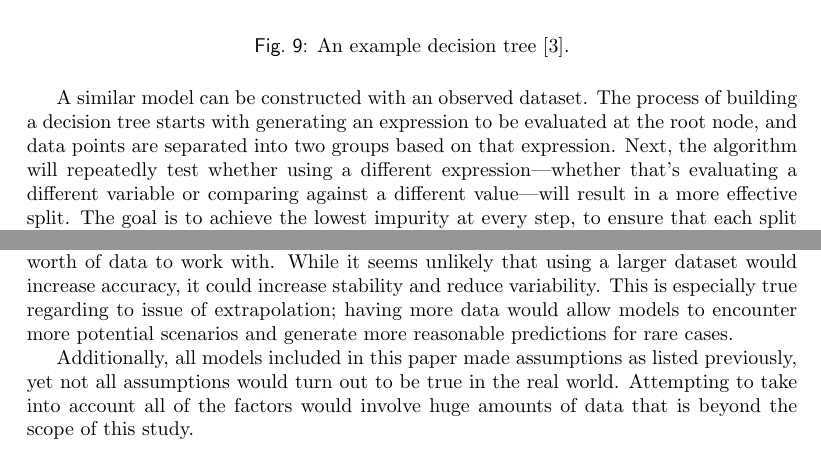
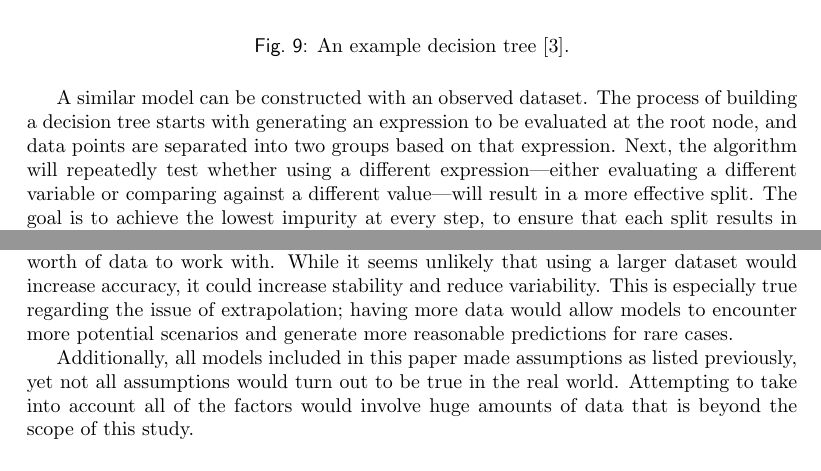
Before and after one commit to hyojunm/game-prediction-models, a LaTeX document (documents/paper.tex): two parts of pages 9 and 12 of 13, joined at a grey line, cut so that both start at the same text. Compiled offline with pdfLaTeX.

Commit message:
minor edits
Signed-off-by: Jeremy Moon <jeremy.moon16@gmail.com>

```diff
--- a/documents/paper.tex
+++ b/documents/paper.tex
@@ -164,7 +164,7 @@ Choosing what (and where) to eat for lunch is a decision made after taking into
   \caption{An example decision tree \cite{randfor}.}
 \end{figure}
 
-A similar model can be constructed with an observed dataset. The process of building a decision tree starts with generating an expression to be evaluated at the root node, and data points are separated into two groups based on that expression. Next, the algorithm will repeatedly test whether using a different expression---whether that's evaluating a different variable or comparing against a different value---will result in a more effective split. The goal is to achieve the lowest impurity at every step, to ensure that each split results in the most similar data points grouped together.
+A similar model can be constructed with an observed dataset. The process of building a decision tree starts with generating an expression to be evaluated at the root node, and data points are separated into two groups based on that expression. Next, the algorithm will repeatedly test whether using a different expression---either evaluating a different variable or comparing against a different value---will result in a more effective split. The goal is to achieve the lowest impurity at every step, to ensure that each split results in the most similar data points grouped together.
 
 A random forest is simply a collection of multiple decision trees. Rather than having one tree make the decision all by itself, many differently-constructed trees each compute an output, with the final decision being either the most common output or the average of all outputs. As a result, a random forest tends to have a lower likelihood of overfitting than a decision tree. When a model is overfitted, it becomes too dependent on training data; it performs very well when given the same training data but not so well with any other dataset. In the realm of predictions, this is bad news because there is no guarantee that future inputs will be exactly the same as past inputs.
 
@@ -212,7 +212,7 @@ Now, the home team's lineup and the away team's starting pitcher have the bigges
 This study demonstrated that, using various measures of offense, defense, and overall team quality, it was possible to predict the outcomes of MLB games. Most of the models discussed stayed comfortably above the 52\% goal established in the beginning. The models have a variety of potential uses, mentioned previously in the Motivations section, but there are also key takeaways and points of caution that will be explored in this section.
 
 \subsection{Limitations}
-Statcast, and by extension xwOBA, came out in 2015, meaning there are only 10 years' worth of data to work with. While it seems unlikely that using a larger dataset would increase accuracy, it could increase stability and reduce variability. This is especially true regarding to issue of extrapolation; having more data would allow models to encounter more potential scenarios and generate more reasonable predictions for rare cases.
+Statcast, and by extension xwOBA, came out in 2015, meaning there are only 10 years' worth of data to work with. While it seems unlikely that using a larger dataset would increase accuracy, it could increase stability and reduce variability. This is especially true regarding the issue of extrapolation; having more data would allow models to encounter more potential scenarios and generate more reasonable predictions for rare cases.
 
 Additionally, all models included in this paper made assumptions as listed previously, yet not all assumptions would turn out to be true in the real world. Attempting to take into account all of the factors would involve huge amounts of data that is beyond the scope of this study.
 
```
Also changed, not shown: documents/paper.tex (4 more changed lines).
